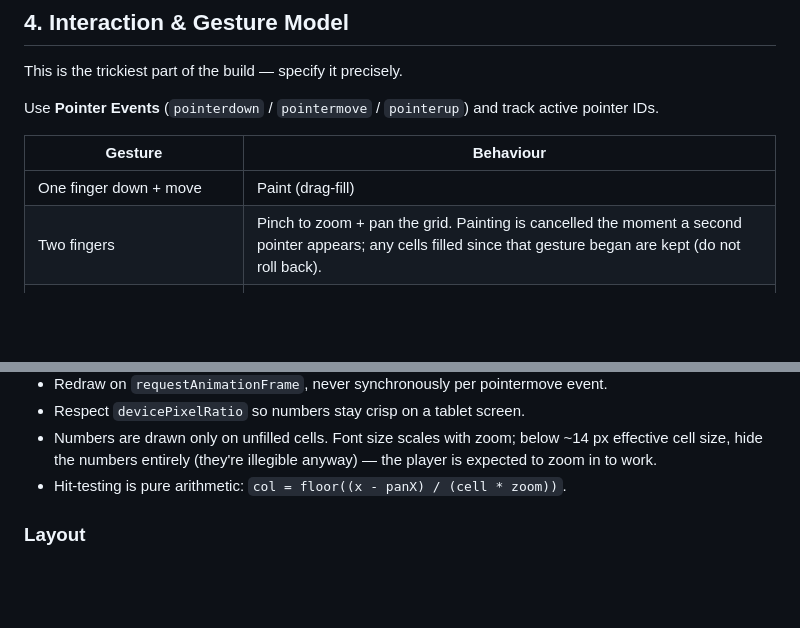
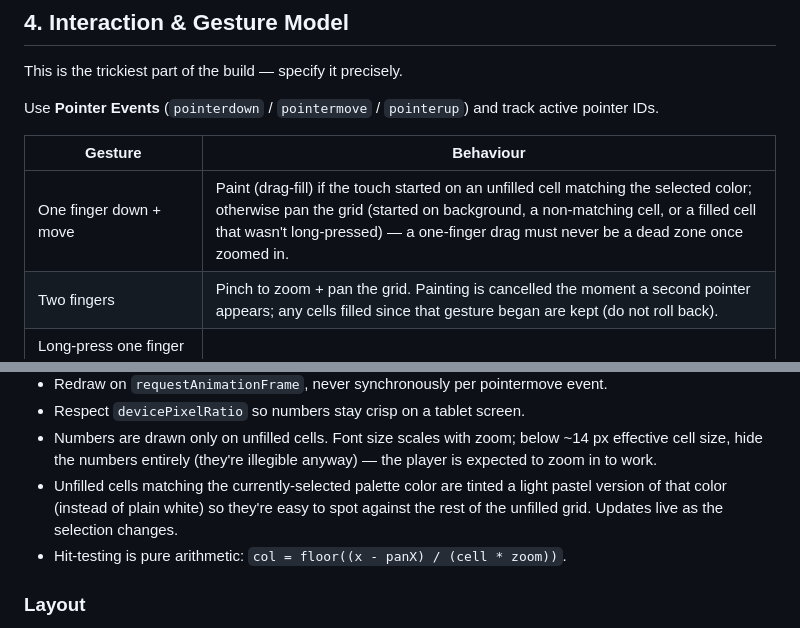
Before and after one commit to peversnl/pixel-art, a Markdown page: pixel-art-game-spec-v2.md, 2 parts joined by grey strips. GitHub-like rendering; blank space fills up the shorter version.

Commit message:
Document the selected-color highlight and pan-on-drag gesture change
Keeps both spec docs (CLAUDE.md and pixel-art-game-spec-v2.md, which are
kept in sync) up to date with the render/input behavior from c2b3f86.

Co-Authored-By: Claude Sonnet 5 <noreply@anthropic.com>

```diff
--- a/pixel-art-game-spec-v2.md
+++ b/pixel-art-game-spec-v2.md
@@ -68,7 +68,7 @@ track active pointer IDs.
 
 | Gesture | Behaviour |
 |---|---|
-| One finger down + move | Paint (drag-fill) |
+| One finger down + move | Paint (drag-fill) if the touch started on an unfilled cell matching the selected color; otherwise pan the grid (started on background, a non-matching cell, or a filled cell that wasn't long-pressed) — a one-finger drag must never be a dead zone once zoomed in. |
 | Two fingers | Pinch to zoom + pan the grid. Painting is cancelled the moment a second pointer appears; any cells filled since that gesture began are kept (do not roll back). |
 | Long-press one finger (600 ms, <10 px movement) | Erase that cell |
 | Double-tap | Reserved — do nothing (must not trigger browser zoom) |
@@ -110,6 +110,10 @@ puzzles" problem.
 - Numbers are drawn only on unfilled cells. Font size scales with zoom;
   below ~14 px effective cell size, hide the numbers entirely (they're
   illegible anyway) — the player is expected to zoom in to work.
+- Unfilled cells matching the currently-selected palette color are tinted a
+  light pastel version of that color (instead of plain white) so they're
+  easy to spot against the rest of the unfilled grid. Updates live as the
+  selection changes.
 - Hit-testing is pure arithmetic: `col = floor((x - panX) / (cell * zoom))`.
 
 ### Layout
```
Also changed, not shown: CLAUDE.md (+4 -0 lines).
